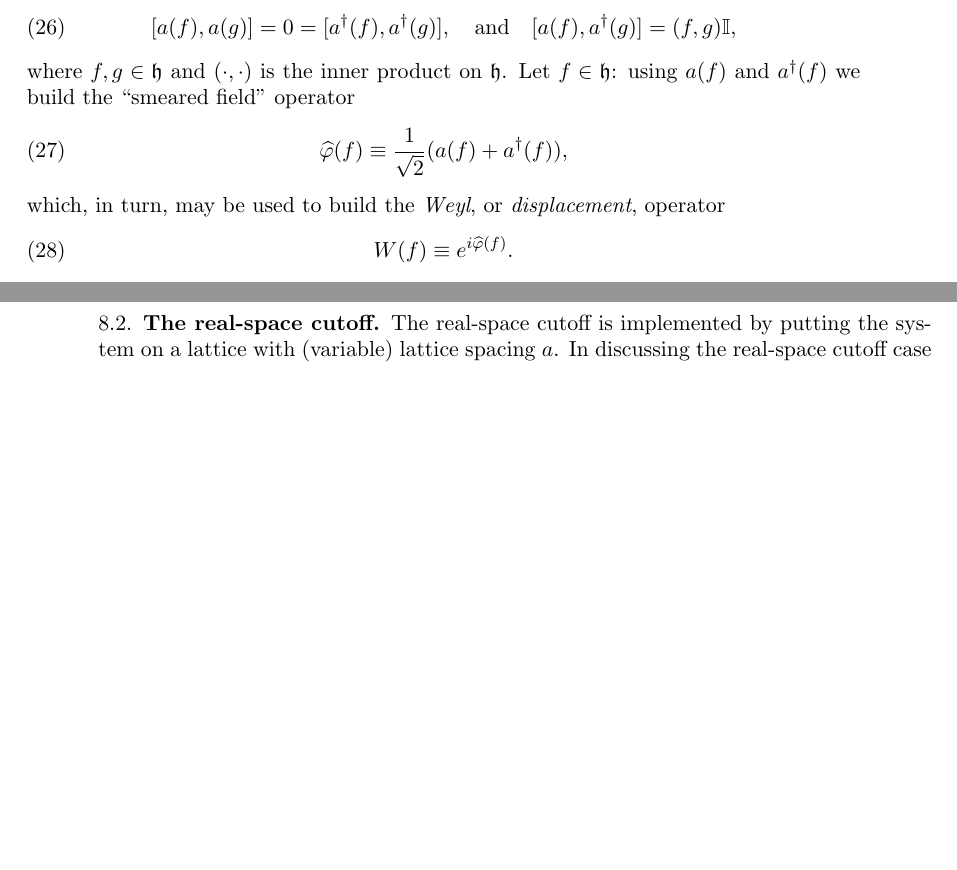
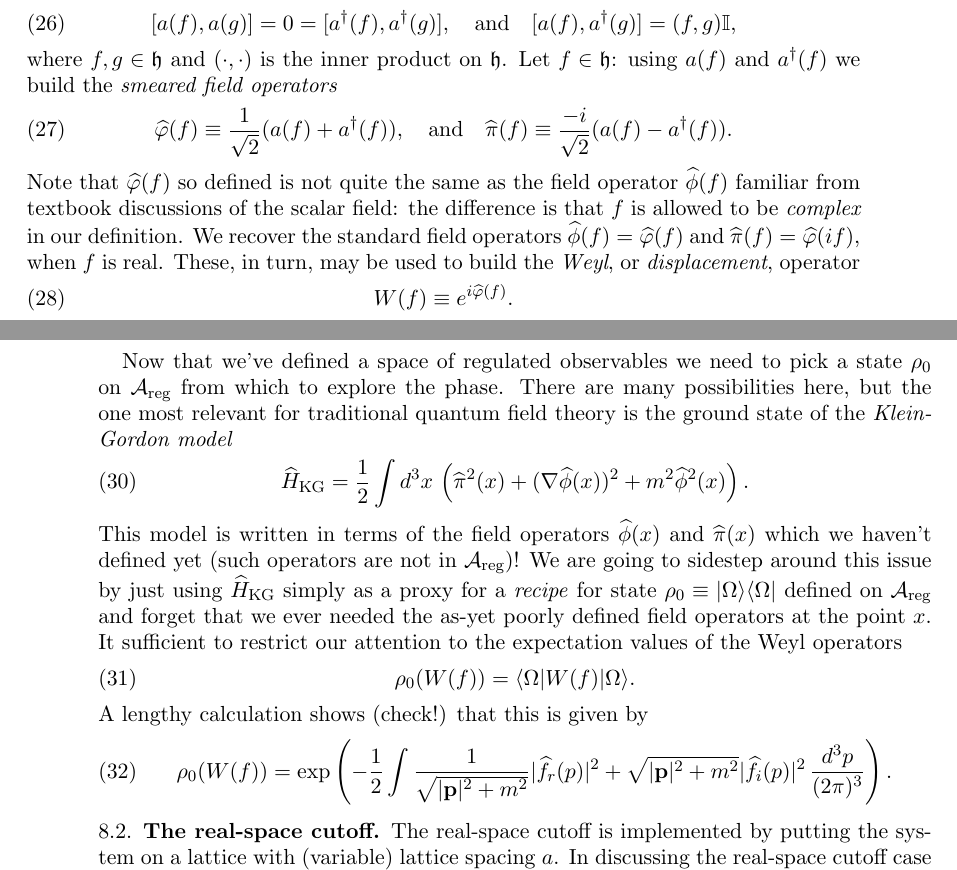
Before and after one commit to tobiasosborne/What-is-a-quantum-field-state-, a LaTeX paper (What is a quantum field state.tex): two parts of pages 19 and 20 of 34, joined at a grey line, cut so that both start at the same text, the shorter picture padded with empty space. Compiled offline with pdfLaTeX.

Commit message:
Momentum cutoff continued

```diff
--- a/What is a quantum field state.tex
+++ b/What is a quantum field state.tex
@@ -327,11 +327,11 @@ The \emph{canonical commutation relation} (CCR) algebra $\text{CCR}(\mathfrak{h}
 \begin{equation}
 	[a(f), a(g)] = 0 = [a^\dag(f), a^\dag(g)], \quad \text{and}\quad [a(f), a^\dag(g)] = (f,g)\mathbb{I},
 \end{equation}
-where $f, g\in \mathfrak{h}$ and $(\cdot, \cdot)$ is the inner product on $\mathfrak{h}$. Let $f\in \mathfrak{h}$: using $a(f)$ and $a^\dag(f)$ we build the ``smeared field'' operator
+where $f, g\in \mathfrak{h}$ and $(\cdot, \cdot)$ is the inner product on $\mathfrak{h}$. Let $f\in \mathfrak{h}$: using $a(f)$ and $a^\dag(f)$ we build the \emph{smeared field operators}
 \begin{equation}
-	\widehat{\varphi}(f) \equiv \frac{1}{\sqrt2}(a(f) + a^\dag(f)),
+	\widehat{\varphi}(f) \equiv \frac{1}{\sqrt2}(a(f) + a^\dag(f)), \quad \text{and} \quad \widehat{\pi}(f) \equiv \frac{-i}{\sqrt2}(a(f) - a^\dag(f)).
 \end{equation}
-which, in turn, may be used to build the \emph{Weyl}, or \emph{displacement}, operator
+Note that $\widehat{\varphi}(f)$ so defined is not quite the same as the field operator $\widehat{\phi}(f)$ familiar from textbook discussions of the scalar field: the difference is that $f$ is allowed to be \emph{complex} in our definition. We recover the standard field operators $\widehat{\phi}(f) = \widehat{\varphi}(f)$ and $\widehat{\pi}(f) = \widehat{\varphi}(if)$, when $f$ is real. These, in turn, may be used to build the \emph{Weyl}, or \emph{displacement}, operator
 \begin{equation}
 	W(f) \equiv e^{i\widehat{\varphi}(f)}.
 \end{equation}
@@ -340,6 +340,20 @@ The Weyl operators satisfy, for $f, g \in \mathfrak{h}$, the identity
 	W(f)W(g) = e^{-\frac{i}{2}\im(f,g)}W(f+g) = e^{-{i}\im(f,g)}W(g)W(f).
 \end{equation}
 We now focus on a special subspace $K$ of $\mathfrak{h}$, namely, that generated by single-particle functions $f$ with \emph{compact support}, i.e., functions which are zero outside a closed and bounded subset of momentum space $\mathbb{R}^d$. Using $K$ we build the subalgebra $\mathcal{A}_{\text{reg}}\subset \text{CCR}(\mathfrak{h})$ generated by the Weyl operators $W(f)$ with $f\in K$. This is, according to, e.g., Proposition 5.2.9 in \cite{bratteli_operator_1997}, a proper subalgebra of $\text{CCR}(\mathfrak{h})$. The regulated observables correspond to experimental apparatuses which are sensitive to momenta $k$ with magnitude smaller than some arbitrarily large (yet always finite) cutoff $|k| \le \Lambda$.
+
+Now that we've defined a space of regulated observables we need to pick a state $\rho_0$ on $\mathcal{A}_{\text{reg}}$ from which to explore the phase. There are many possibilities here, but the one most relevant for traditional quantum field theory is the ground state of the \emph{Klein-Gordon model}
+\begin{equation}
+	\widehat{H}_{\text{KG}} = \frac12\int d^3 x\, \left(\widehat{\pi}^2(x) + (\nabla \widehat{\phi}(x))^2 + m^2 \widehat{\phi}^2(x)\right).
+\end{equation}
+This model is written in terms of the field operators $\widehat{\phi}(x)$ and $\widehat{\pi}(x)$ which we haven't defined yet (such operators are not in $\mathcal{A}_{\text{reg}}$)! We are going to sidestep around this issue by just using $\widehat{H}_{\text{KG}}$ simply as a proxy for a \emph{recipe} for state $\rho_0 \equiv |\Omega\rangle\langle \Omega|$ defined on $\mathcal{A}_{\text{reg}}$ and forget that we ever needed the as-yet poorly defined field operators at the point $x$. It sufficient to restrict our attention to the expectation values of the Weyl operators
+\begin{equation}
+	\rho_0(W(f)) = \langle \Omega|W(f)|\Omega\rangle.
+\end{equation}
+A lengthy calculation shows (check!) that this is given by
+\begin{equation}
+	\rho_0(W(f)) = \exp\left(-\frac{1}{2}\int \frac{1}{\sqrt{|\mathbf{p}|^2 + m^2}}|\widehat{f}_r(p)|^2 + \sqrt{|\mathbf{p}|^2 + m^2}|\widehat{f}_i(p)|^2 \,\frac{d^3p}{(2\pi)^3} \right).
+\end{equation}
+
 
 \subsection{The real-space cutoff}
 The real-space cutoff is implemented by putting the system on a lattice with (variable) lattice spacing $a$. In discussing the real-space cutoff case we encounter an additional problem which we did not (directly) have to engage with in the momentum cutoff case, namely, how do we compare two systems with different lattice spacing?
```
Also changed, not shown: What is a quantum field state.pdf.
